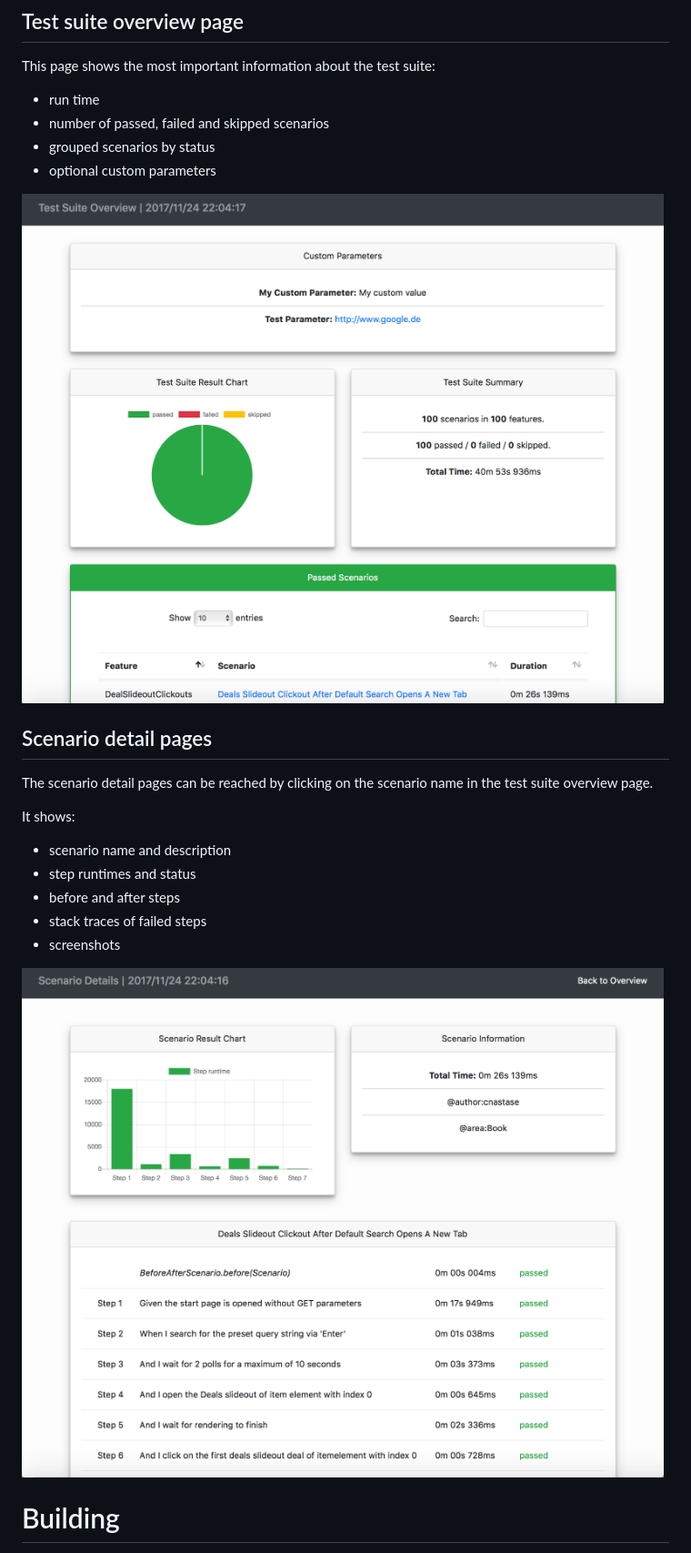
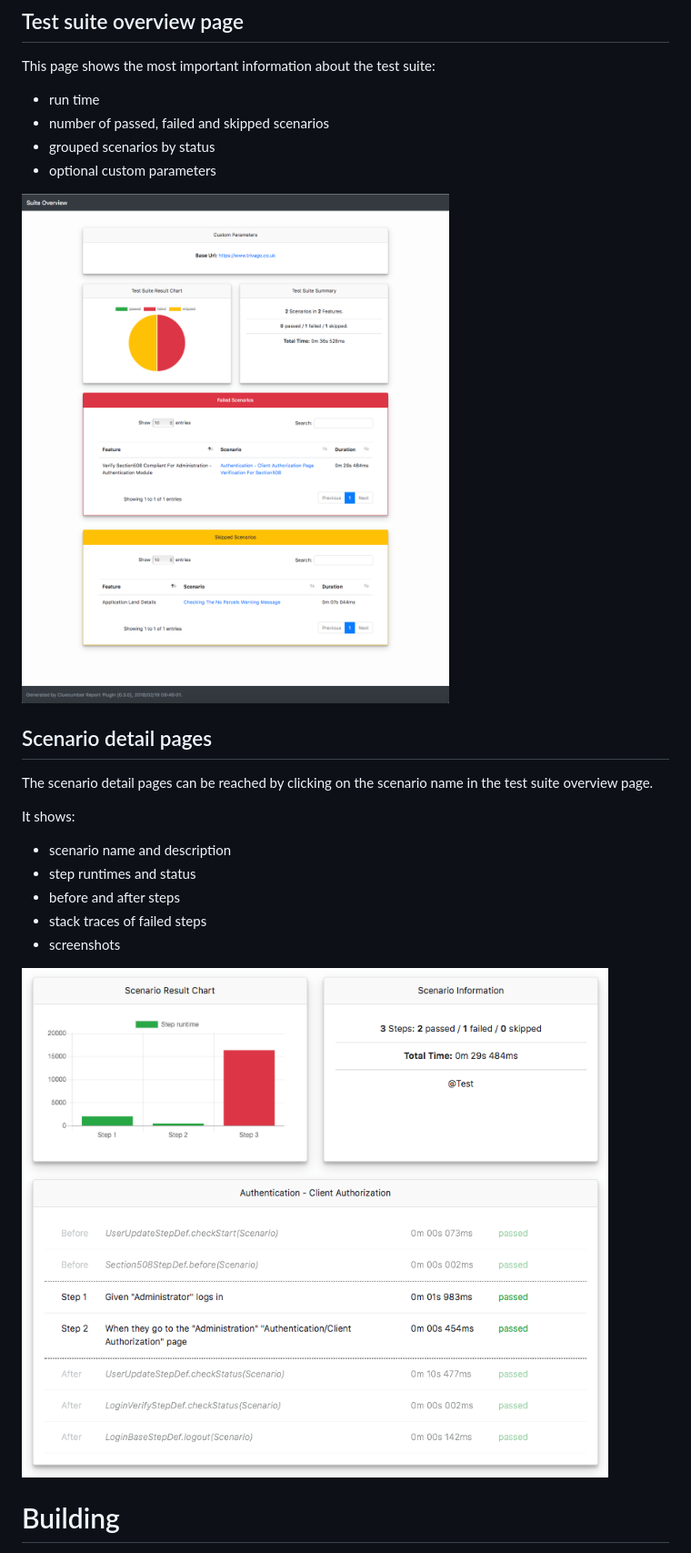
Before and after one commit to trivago/cluecumber, a Markdown page: README.md, the part around the change. Shown: that part at 91% size. GitHub-like rendering; pictures changed too: documentation/img/report_detail.png (deleted), documentation/img/report_details.png (added), documentation/img/report_overview.png.

```diff
--- a/README.md
+++ b/README.md
@@ -138,7 +138,7 @@ It shows:
 - stack traces of failed steps
 - screenshots
 
-![report_detail](documentation/img/report_detail.png)
+![report_detail](documentation/img/report_details.png)
 
 # Building
 
```
